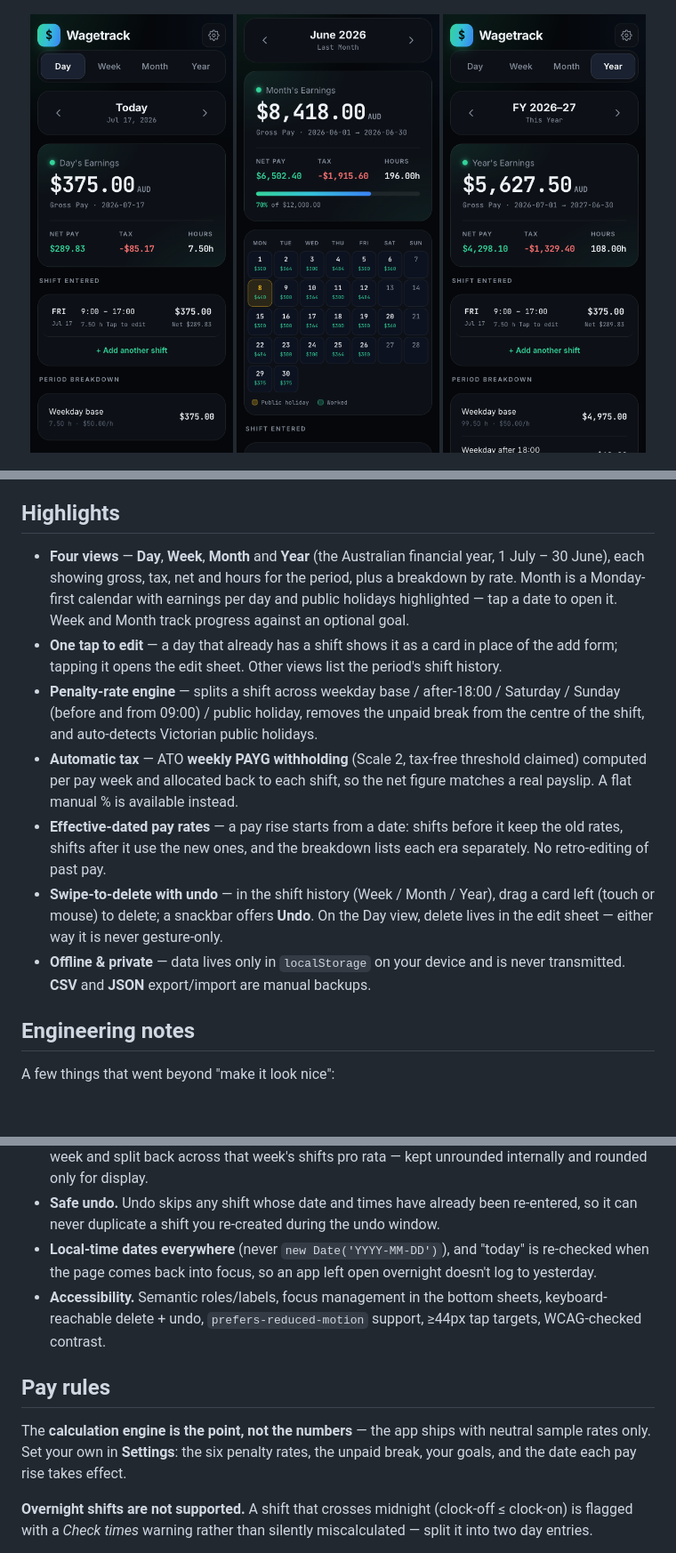
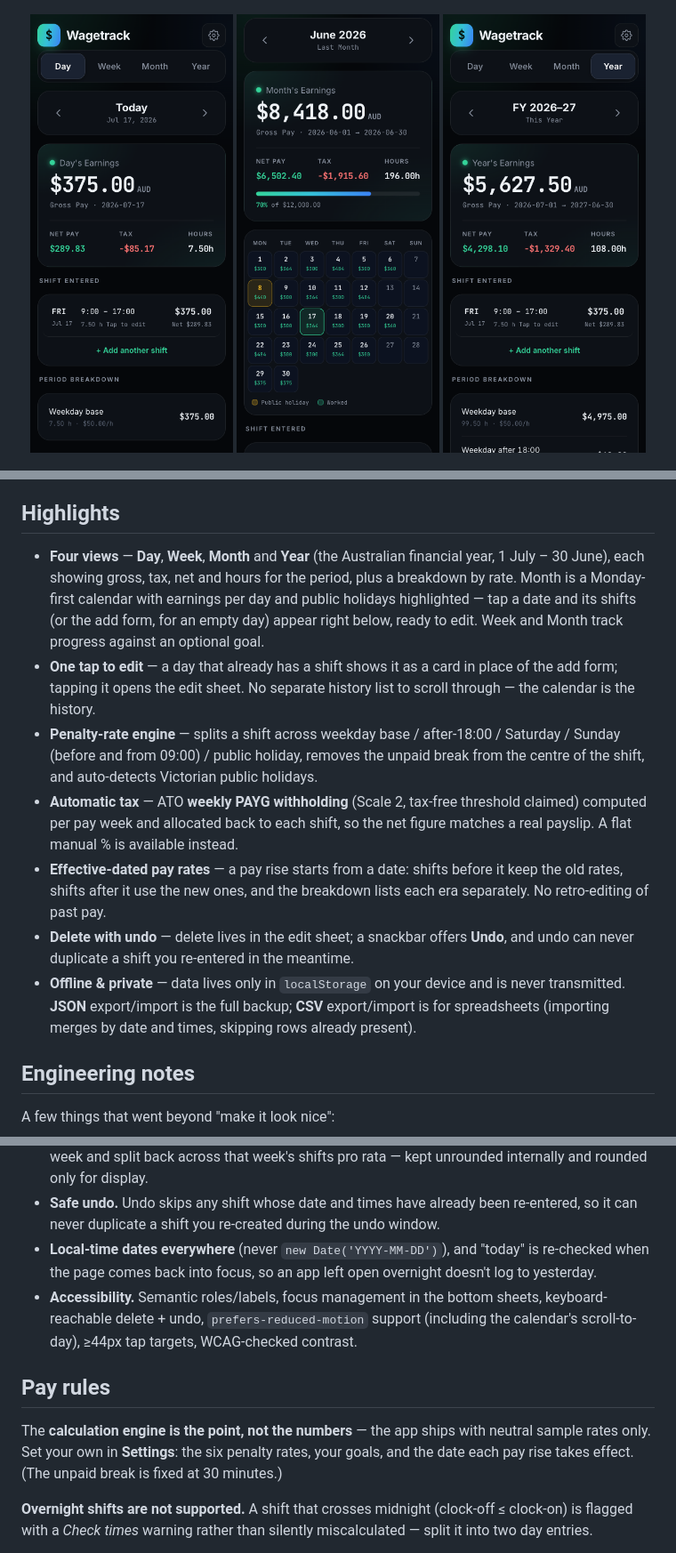
Before and after one commit to FMY74/terra-timesheet, a Markdown page: README.md, 3 parts joined by grey strips. Shown at 89% size. Drawn GitHub-style; pictures changed too: screenshots/month-mobile.png; blank space fills up the shorter version.

```diff
--- a/README.md
+++ b/README.md
@@ -25,13 +25,13 @@ _Screenshots use fictional sample data — every rate, date and figure in them i
 
 ## Highlights
 
-- **Four views** — **Day**, **Week**, **Month** and **Year** (the Australian financial year, 1 July – 30 June), each showing gross, tax, net and hours for the period, plus a breakdown by rate. Month is a Monday-first calendar with earnings per day and public holidays highlighted — tap a date to open it. Week and Month track progress against an optional goal.
-- **One tap to edit** — a day that already has a shift shows it as a card in place of the add form; tapping it opens the edit sheet. Other views list the period's shift history.
+- **Four views** — **Day**, **Week**, **Month** and **Year** (the Australian financial year, 1 July – 30 June), each showing gross, tax, net and hours for the period, plus a breakdown by rate. Month is a Monday-first calendar with earnings per day and public holidays highlighted — tap a date and its shifts (or the add form, for an empty day) appear right below, ready to edit. Week and Month track progress against an optional goal.
+- **One tap to edit** — a day that already has a shift shows it as a card in place of the add form; tapping it opens the edit sheet. No separate history list to scroll through — the calendar is the history.
 - **Penalty-rate engine** — splits a shift across weekday base / after‑18:00 / Saturday / Sunday (before and from 09:00) / public holiday, removes the unpaid break from the centre of the shift, and auto-detects Victorian public holidays.
 - **Automatic tax** — ATO **weekly PAYG withholding** (Scale 2, tax-free threshold claimed) computed per pay week and allocated back to each shift, so the net figure matches a real payslip. A flat manual % is available instead.
 - **Effective-dated pay rates** — a pay rise starts from a date: shifts before it keep the old rates, shifts after it use the new ones, and the breakdown lists each era separately. No retro-editing of past pay.
-- **Swipe‑to‑delete with undo** — in the shift history (Week / Month / Year), drag a card left (touch or mouse) to delete; a snackbar offers **Undo**. On the Day view, delete lives in the edit sheet — either way it is never gesture-only.
-- **Offline & private** — data lives only in `localStorage` on your device and is never transmitted. **CSV** and **JSON** export/import are manual backups.
+- **Delete with undo** — delete lives in the edit sheet; a snackbar offers **Undo**, and undo can never duplicate a shift you re‑entered in the meantime.
+- **Offline & private** — data lives only in `localStorage` on your device and is never transmitted. **JSON** export/import is the full backup; **CSV** export/import is for spreadsheets (importing merges by date and times, skipping rows already present).
 
 ## Engineering notes
 
@@ -42,11 +42,11 @@ A few things that went beyond "make it look nice":
 - **Honest tax.** Withholding is a weekly, non-linear function, so it is computed on the whole pay week and split back across that week's shifts pro rata — kept unrounded internally and rounded only for display.
 - **Safe undo.** Undo skips any shift whose date and times have already been re‑entered, so it can never duplicate a shift you re‑created during the undo window.
 - **Local-time dates everywhere** (never `new Date('YYYY-MM-DD')`), and "today" is re-checked when the page comes back into focus, so an app left open overnight doesn't log to yesterday.
-- **Accessibility.** Semantic roles/labels, focus management in the bottom sheets, keyboard-reachable delete + undo, `prefers-reduced-motion` support, ≥44px tap targets, WCAG-checked contrast.
+- **Accessibility.** Semantic roles/labels, focus management in the bottom sheets, keyboard-reachable delete + undo, `prefers-reduced-motion` support (including the calendar's scroll-to-day), ≥44px tap targets, WCAG-checked contrast.
 
 ## Pay rules
 
-The **calculation engine is the point, not the numbers** — the app ships with neutral sample rates only. Set your own in **Settings**: the six penalty rates, the unpaid break, your goals, and the date each pay rise takes effect.
+The **calculation engine is the point, not the numbers** — the app ships with neutral sample rates only. Set your own in **Settings**: the six penalty rates, your goals, and the date each pay rise takes effect. (The unpaid break is fixed at 30 minutes.)
 
 **Overnight shifts are not supported.** A shift that crosses midnight (clock‑off ≤ clock‑on) is flagged with a *Check times* warning rather than silently miscalculated — split it into two day entries.
 
```
Also changed, not shown: 2 other files.
